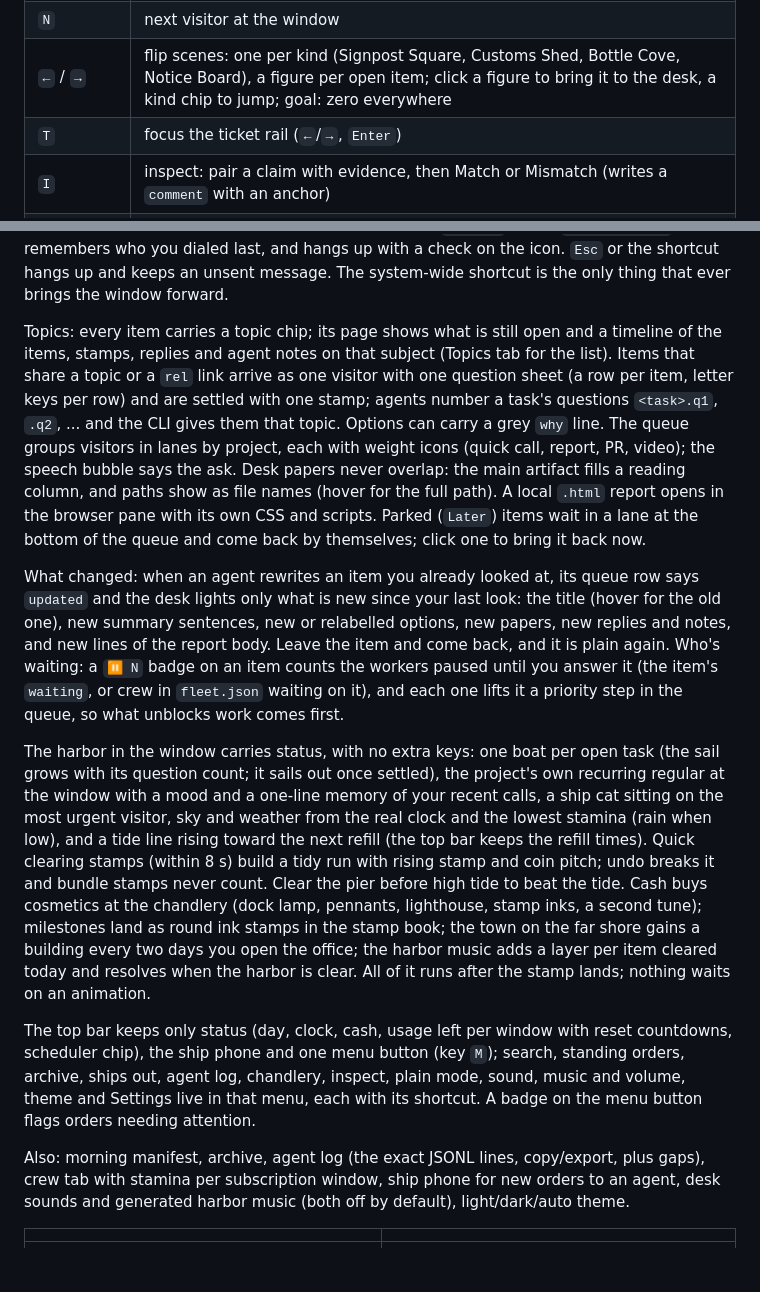
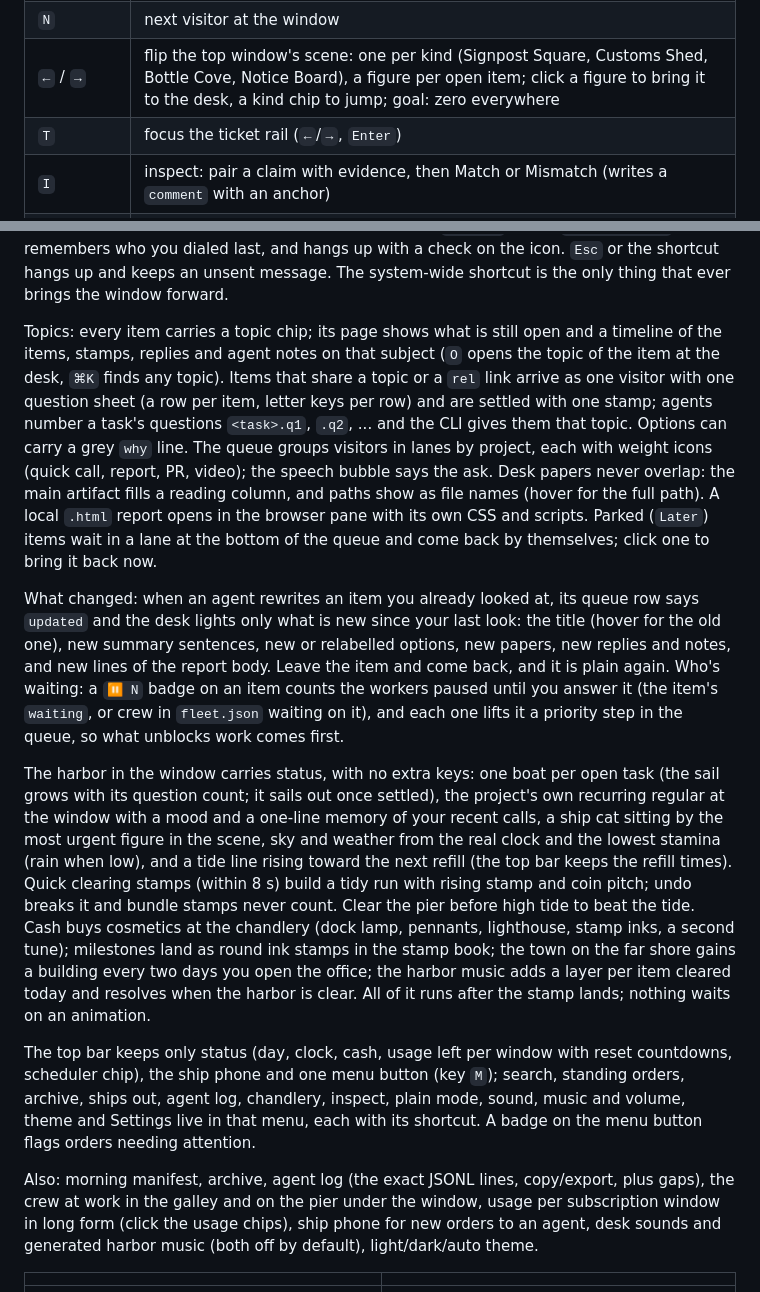
Before and after one commit to Claire-Vu/HarborDeck, a Markdown page: README.md, 2 parts joined by grey strips. Drawn GitHub-style; blank space fills up the shorter version.

```diff
--- a/README.md
+++ b/README.md
@@ -136,7 +136,7 @@ Desk state that is not part of the contract (cash, day count, paper positions, r
 | `Tab` | slide the stamp tray in and out |
 | `X` / `Shift+X` | stow the last-raised paper in the storage box (foot of the stamp tray) / bring all stowed papers back; also a stow button on each paper's grip or drag it onto the box; click the box for the list, click a paper to bring it back; per item, kept across reloads |
 | `N` | next visitor at the window |
-| `←` / `→` | flip scenes: one per kind (Signpost Square, Customs Shed, Bottle Cove, Notice Board), a figure per open item; click a figure to bring it to the desk, a kind chip to jump; goal: zero everywhere |
+| `←` / `→` | flip the top window's scene: one per kind (Signpost Square, Customs Shed, Bottle Cove, Notice Board), a figure per open item; click a figure to bring it to the desk, a kind chip to jump; goal: zero everywhere |
 | `T` | focus the ticket rail (`←`/`→`, `Enter`) |
 | `I` | inspect: pair a claim with evidence, then Match or Mismatch (writes a `comment` with an anchor) |
 | `R` | standing orders |
@@ -150,15 +150,15 @@ Desk state that is not part of the contract (cash, day count, paper positions, r
 
 Ship phone: the speaking tube in the top bar, or `⇧⌘Space` (Ctrl+Shift+Space elsewhere) from any app, brings a phone to the middle of the desk with the pad focused. Dial a first mate with `1`-`9` or the arrows (before you start typing; `⌘1`-`⌘9` any time), speak, `Enter` sends (`Shift+Enter` for a new line), `⌥Enter` queues it for after the usage reset, and a time plus **Queue at time** queues it for then. Sending writes one `request` line to `answers.jsonl`; it remembers who you dialed last, and hangs up with a check on the icon. `Esc` or the shortcut hangs up and keeps an unsent message. The system-wide shortcut is the only thing that ever brings the window forward.
 
-Topics: every item carries a topic chip; its page shows what is still open and a timeline of the items, stamps, replies and agent notes on that subject (Topics tab for the list). Items that share a topic or a `rel` link arrive as one visitor with one question sheet (a row per item, letter keys per row) and are settled with one stamp; agents number a task's questions `<task>.q1`, `.q2`, ... and the CLI gives them that topic. Options can carry a grey `why` line. The queue groups visitors in lanes by project, each with weight icons (quick call, report, PR, video); the speech bubble says the ask. Desk papers never overlap: the main artifact fills a reading column, and paths show as file names (hover for the full path). A local `.html` report opens in the browser pane with its own CSS and scripts. Parked (`Later`) items wait in a lane at the bottom of the queue and come back by themselves; click one to bring it back now.
+Topics: every item carries a topic chip; its page shows what is still open and a timeline of the items, stamps, replies and agent notes on that subject (`O` opens the topic of the item at the desk, `⌘K` finds any topic). Items that share a topic or a `rel` link arrive as one visitor with one question sheet (a row per item, letter keys per row) and are settled with one stamp; agents number a task's questions `<task>.q1`, `.q2`, ... and the CLI gives them that topic. Options can carry a grey `why` line. The queue groups visitors in lanes by project, each with weight icons (quick call, report, PR, video); the speech bubble says the ask. Desk papers never overlap: the main artifact fills a reading column, and paths show as file names (hover for the full path). A local `.html` report opens in the browser pane with its own CSS and scripts. Parked (`Later`) items wait in a lane at the bottom of the queue and come back by themselves; click one to bring it back now.
 
 What changed: when an agent rewrites an item you already looked at, its queue row says `updated` and the desk lights only what is new since your last look: the title (hover for the old one), new summary sentences, new or relabelled options, new papers, new replies and notes, and new lines of the report body. Leave the item and come back, and it is plain again. Who's waiting: a `⏸ N` badge on an item counts the workers paused until you answer it (the item's `waiting`, or crew in `fleet.json` waiting on it), and each one lifts it a priority step in the queue, so what unblocks work comes first.
 
-The harbor in the window carries status, with no extra keys: one boat per open task (the sail grows with its question count; it sails out once settled), the project's own recurring regular at the window with a mood and a one-line memory of your recent calls, a ship cat sitting on the most urgent visitor, sky and weather from the real clock and the lowest stamina (rain when low), and a tide line rising toward the next refill (the top bar keeps the refill times). Quick clearing stamps (within 8 s) build a tidy run with rising stamp and coin pitch; undo breaks it and bundle stamps never count. Clear the pier before high tide to beat the tide. Cash buys cosmetics at the chandlery (dock lamp, pennants, lighthouse, stamp inks, a second tune); milestones land as round ink stamps in the stamp book; the town on the far shore gains a building every two days you open the office; the harbor music adds a layer per item cleared today and resolves when the harbor is clear. All of it runs after the stamp lands; nothing waits on an animation.
+The harbor in the window carries status, with no extra keys: one boat per open task (the sail grows with its question count; it sails out once settled), the project's own recurring regular at the window with a mood and a one-line memory of your recent calls, a ship cat sitting by the most urgent figure in the scene, sky and weather from the real clock and the lowest stamina (rain when low), and a tide line rising toward the next refill (the top bar keeps the refill times). Quick clearing stamps (within 8 s) build a tidy run with rising stamp and coin pitch; undo breaks it and bundle stamps never count. Clear the pier before high tide to beat the tide. Cash buys cosmetics at the chandlery (dock lamp, pennants, lighthouse, stamp inks, a second tune); milestones land as round ink stamps in the stamp book; the town on the far shore gains a building every two days you open the office; the harbor music adds a layer per item cleared today and resolves when the harbor is clear. All of it runs after the stamp lands; nothing waits on an animation.
 
 The top bar keeps only status (day, clock, cash, usage left per window with reset countdowns, scheduler chip), the ship phone and one menu button (key `M`); search, standing orders, archive, ships out, agent log, chandlery, inspect, plain mode, sound, music and volume, theme and Settings live in that menu, each with its shortcut. A badge on the menu button flags orders needing attention.
 
-Also: morning manifest, archive, agent log (the exact JSONL lines, copy/export, plus gaps), crew tab with stamina per subscription window, ship phone for new orders to an agent, desk sounds and generated harbor music (both off by default), light/dark/auto theme.
+Also: morning manifest, archive, agent log (the exact JSONL lines, copy/export, plus gaps), the crew at work in the galley and on the pier under the window, usage per subscription window in long form (click the usage chips), ship phone for new orders to an agent, desk sounds and generated harbor music (both off by default), light/dark/auto theme.
 
 | | |
 |---|---|
```
Also changed, not shown: docs/evidence/scenes-top/before-left-column-1440x900.png (added), docs/evidence/scenes-top/left-column-1000x630.png (added), docs/evidence/scenes-top/left-column-1440x900.png (added), 15 other files.
